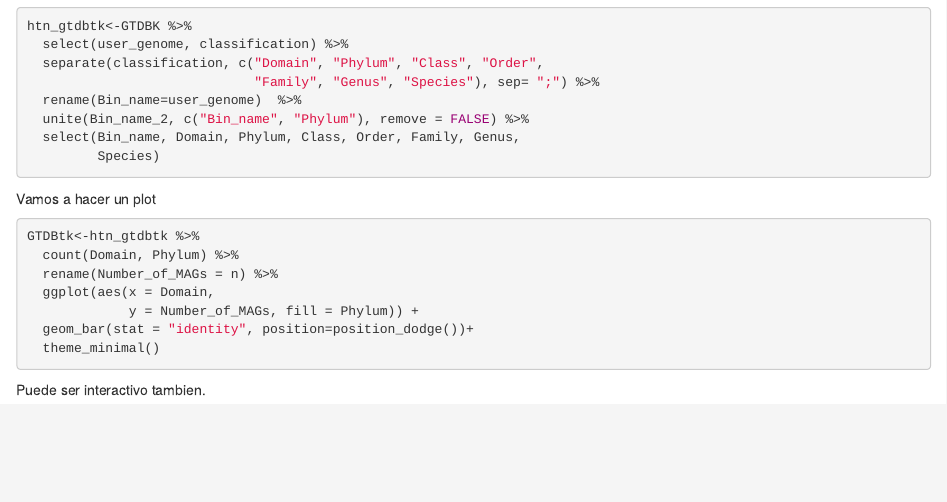
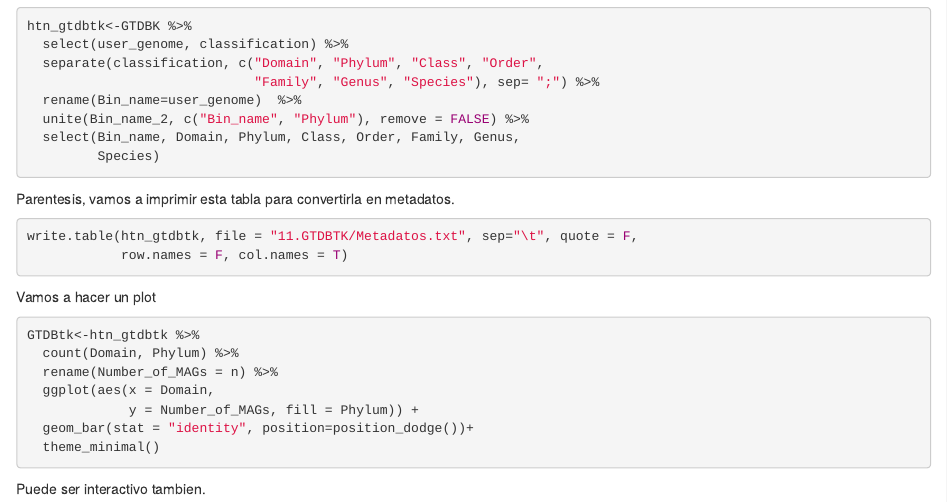
Before and after one commit to mirnavazquez/CDSB_2022, an R Markdown document (Rmarkdown/TIBs-CDSB-Taxonomia_GTDBTK.Rmd): the page in a window 1100 px wide, from 800 px down. Rendered offline with R 4.5, knitr and Pandoc, with nearby package versions.

Commit message:
taxonomia metadatos

````diff
--- a/Rmarkdown/TIBs-CDSB-Taxonomia_GTDBTK.Rmd
+++ b/Rmarkdown/TIBs-CDSB-Taxonomia_GTDBTK.Rmd
@@ -60,6 +60,13 @@ htn_gtdbtk<-GTDBK %>%
          Species)
 ```
 
+Parentesis, vamos a imprimir esta tabla para convertirla en metadatos.
+
+```{r eval=FALSE}
+write.table(htn_gtdbtk, file = "11.GTDBTK/Metadatos.txt", sep="\t", quote = F,
+            row.names = F, col.names = T)
+```
+
 Vamos a hacer un plot
 
 ```{r, eval=FALSE}
````
